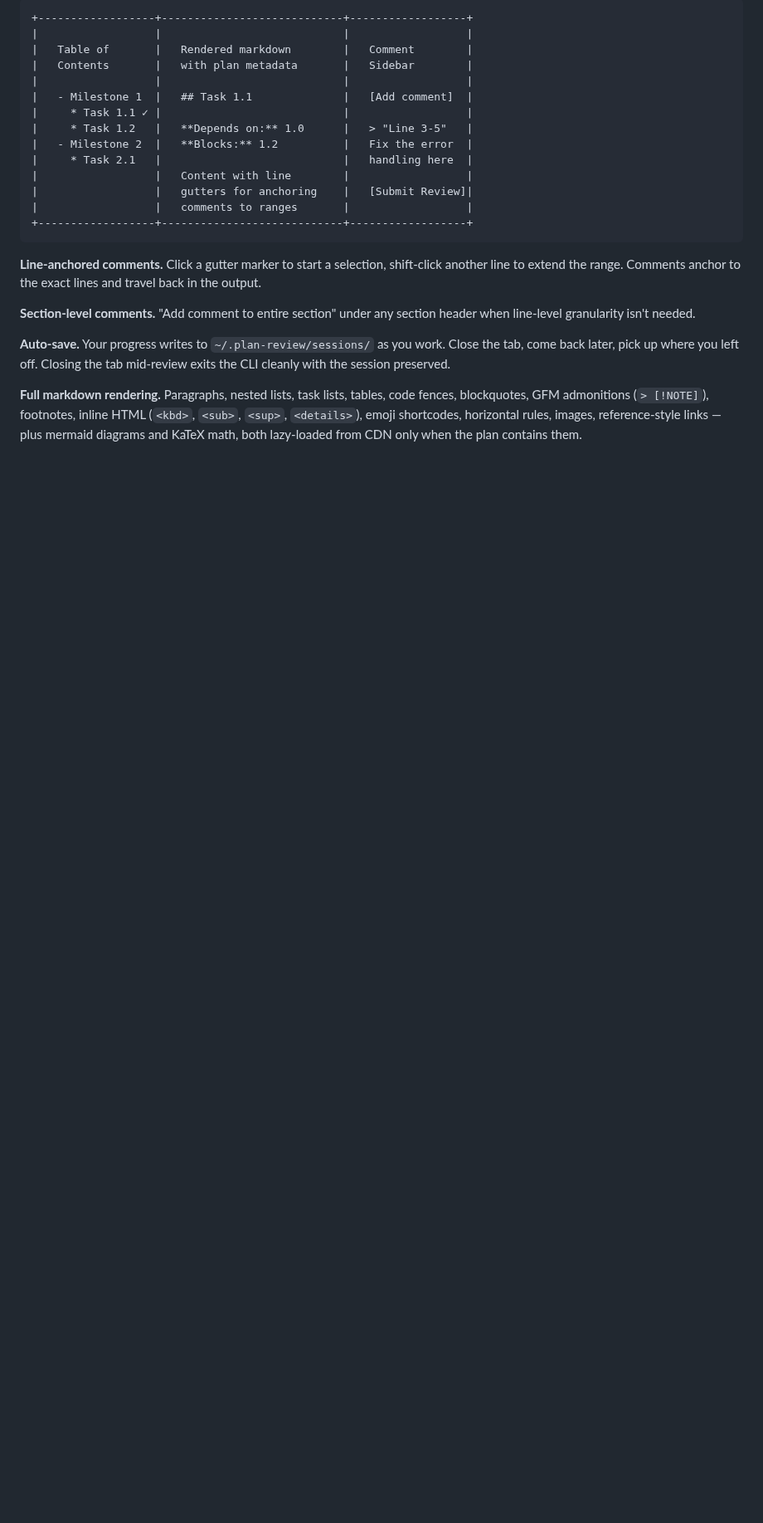
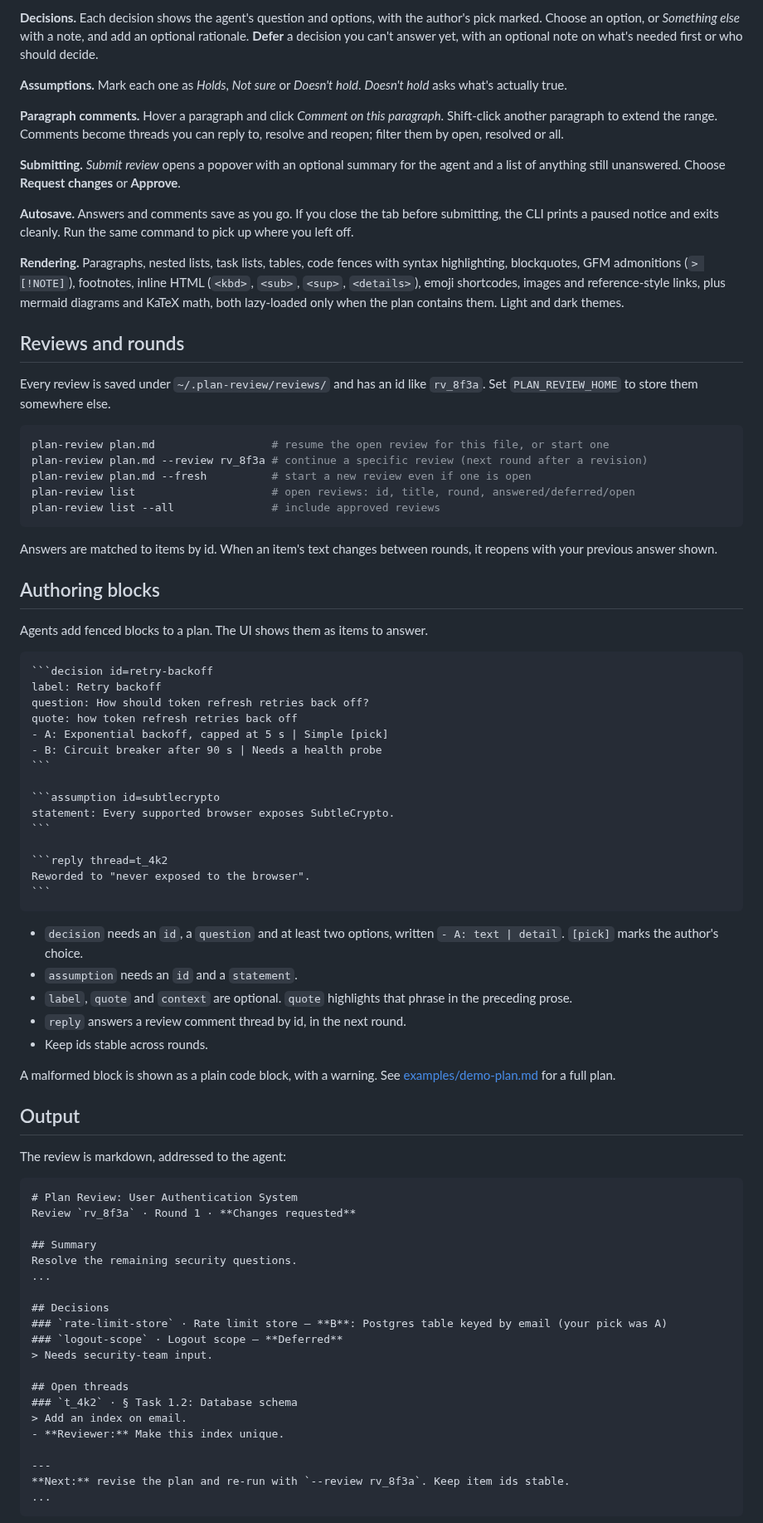
Before and after one commit to alvaroaac/plan-review, a Markdown page: packages/cli/README.md, the part around one of its changes. Shown at 83% size. GitHub-like rendering; blank space fills up the shorter version.

`````diff
--- a/packages/cli/README.md
+++ b/packages/cli/README.md
@@ -41,25 +56,84 @@ Three panels:
 
-```
-+------------------+----------------------------+------------------+
-|                  |                            |                  |
-|   Table of       |   Rendered markdown        |   Comment        |
-|   Contents       |   with plan metadata       |   Sidebar        |
-|                  |                            |                  |
-|   - Milestone 1  |   ## Task 1.1              |   [Add comment]  |
-|     * Task 1.1 ✓ |                            |                  |
-|     * Task 1.2   |   **Depends on:** 1.0      |   > "Line 3-5"   |
-|   - Milestone 2  |   **Blocks:** 1.2          |   Fix the error  |
-|     * Task 2.1   |                            |   handling here  |
-|                  |   Content with line        |                  |
-|                  |   gutters for anchoring    |   [Submit Review]|
-|                  |   comments to ranges       |                  |
-+------------------+----------------------------+------------------+
+**Decisions.** Each decision shows the agent's question and options, with the author's pick marked. Choose an option, or *Something else* with a note, and add an optional rationale. **Defer** a decision you can't answer yet, with an optional note on what's needed first or who should decide.
+
+**Assumptions.** Mark each one as *Holds*, *Not sure* or *Doesn't hold*. *Doesn't hold* asks what's actually true.
+
+**Paragraph comments.** Hover a paragraph and click *Comment on this paragraph*. Shift-click another paragraph to extend the range. Comments become threads you can reply to, resolve and reopen; filter them by open, resolved or all.
+
+**Submitting.** *Submit review* opens a popover with an optional summary for the agent and a list of anything still unanswered. Choose **Request changes** or **Approve**.
+
+**Autosave.** Answers and comments save as you go. If you close the tab before submitting, the CLI prints a paused notice and exits cleanly. Run the same command to pick up where you left off.
+
+**Rendering.** Paragraphs, nested lists, task lists, tables, code fences with syntax highlighting, blockquotes, GFM admonitions (`> [!NOTE]`), footnotes, inline HTML (`<kbd>`, `<sub>`, `<sup>`, `<details>`), emoji shortcodes, images and reference-style links, plus mermaid diagrams and KaTeX math, both lazy-loaded only when the plan contains them. Light and dark themes.
+
+## Reviews and rounds
+
+Every review is saved under `~/.plan-review/reviews/` and has an id like `rv_8f3a`. Set `PLAN_REVIEW_HOME` to store them somewhere else.
+
+```bash
+plan-review plan.md                  # resume the open review for this file, or start one
+plan-review plan.md --review rv_8f3a # continue a specific review (next round after a revision)
+plan-review plan.md --fresh          # start a new review even if one is open
+plan-review list                     # open reviews: id, title, round, answered/deferred/open
+plan-review list --all               # include approved reviews
 ```
 
-**Line-anchored comments.** Click a gutter marker to start a selection, shift-click another line to extend the range. Comments anchor to the exact lines and travel back in the output.
+Answers are matched to items by id. When an item's text changes between rounds, it reopens with your previous answer shown.
 
-**Section-level comments.** "Add comment to entire section" under any section header when line-level granularity isn't needed.
+## Authoring blocks
 
-**Auto-save.** Your progress writes to `~/.plan-review/sessions/` as you work. Close the tab, come back later, pick up where you left off. Closing the tab mid-review exits the CLI cleanly with the session preserved.
+Agents add fenced blocks to a plan. The UI shows them as items to answer.
 
-**Full markdown rendering.** Paragraphs, nested lists, task lists, tables, code fences, blockquotes, GFM admonitions (`> [!NOTE]`), footnotes, inline HTML (`<kbd>`, `<sub>`, `<sup>`, `<details>`), emoji shortcodes, horizontal rules, images, reference-style links — plus mermaid diagrams and KaTeX math, both lazy-loaded from CDN only when the plan contains them.
+````md
+```decision id=retry-backoff
+label: Retry backoff
+question: How should token refresh retries back off?
+quote: how token refresh retries back off
+- A: Exponential backoff, capped at 5 s | Simple [pick]
+- B: Circuit breaker after 90 s | Needs a health probe
+```
+
+```assumption id=subtlecrypto
+statement: Every supported browser exposes SubtleCrypto.
+```
+
+```reply thread=t_4k2
+Reworded to "never exposed to the browser".
+```
+````
+
+- `decision` needs an `id`, a `question` and at least two options, written `- A: text | detail`. `[pick]` marks the author's choice.
+- `assumption` needs an `id` and a `statement`.
+- `label`, `quote` and `context` are optional. `quote` highlights that phrase in the preceding prose.
+- `reply` answers a review comment thread by id, in the next round.
+- Keep ids stable across rounds.
+
+A malformed block is shown as a plain code block, with a warning. See [examples/demo-plan.md](https://github.com/alvaroaac/plan-review/blob/main/examples/demo-plan.md) for a full plan.
+
+## Output
+
+The review is markdown, addressed to the agent:
+
+```md
+# Plan Review: User Authentication System
+Review `rv_8f3a` · Round 1 · **Changes requested**
+
+## Summary
+Resolve the remaining security questions.
+...
+
+## Decisions
+### `rate-limit-store` · Rate limit store — **B**: Postgres table keyed by email (your pick was A)
+### `logout-scope` · Logout scope — **Deferred**
+> Needs security-team input.
+
+## Open threads
+### `t_4k2` · § Task 1.2: Database schema
+> Add an index on email.
+- **Reviewer:** Make this index unique.
+
+---
+**Next:** revise the plan and re-run with `--review rv_8f3a`. Keep item ids stable.
+...
+```
+
`````
Also changed, not shown: other parts of packages/cli/README.md (+52 -69 lines), README.md (+4 -2 lines), examples/demo-browser.gif, 1 other file.
